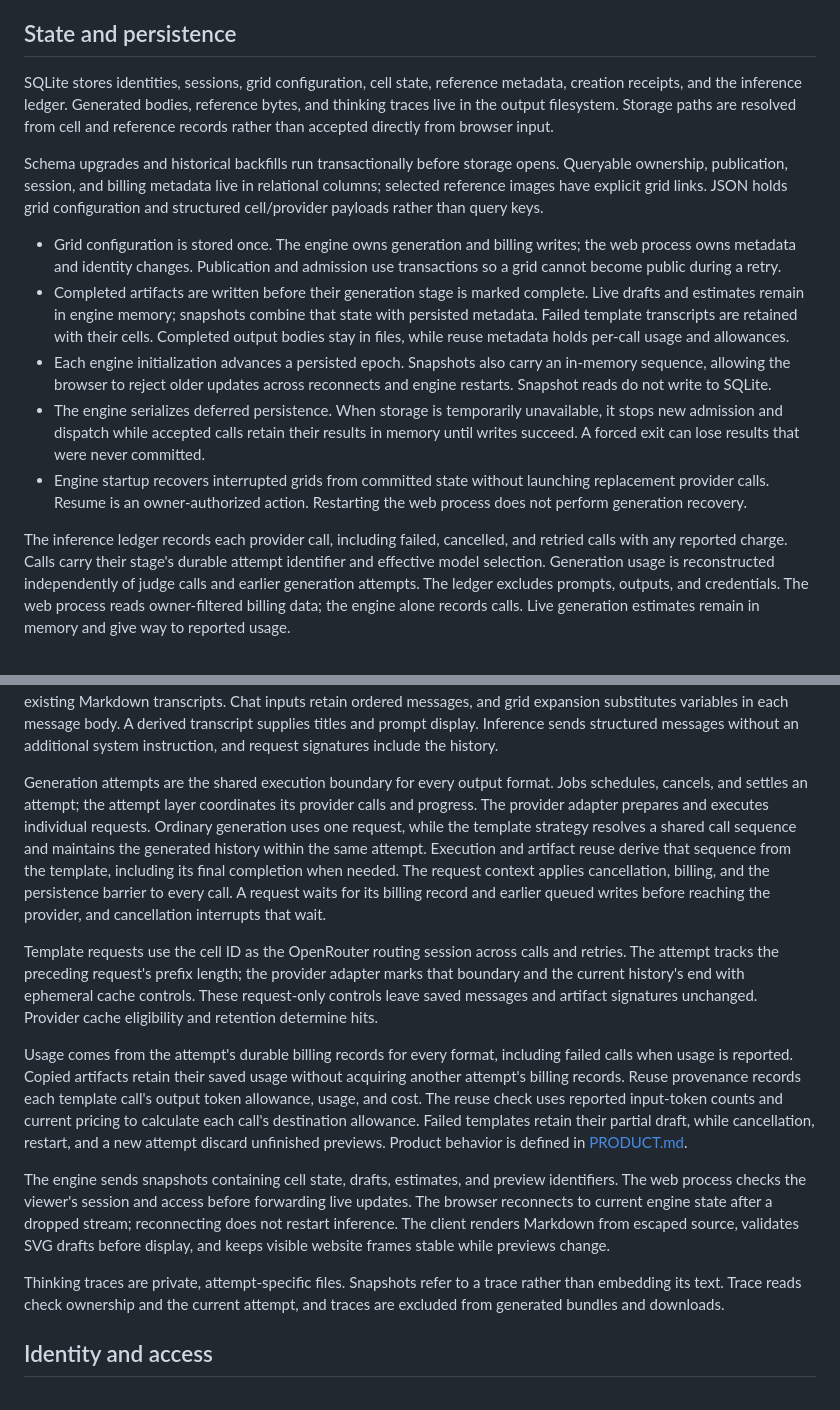
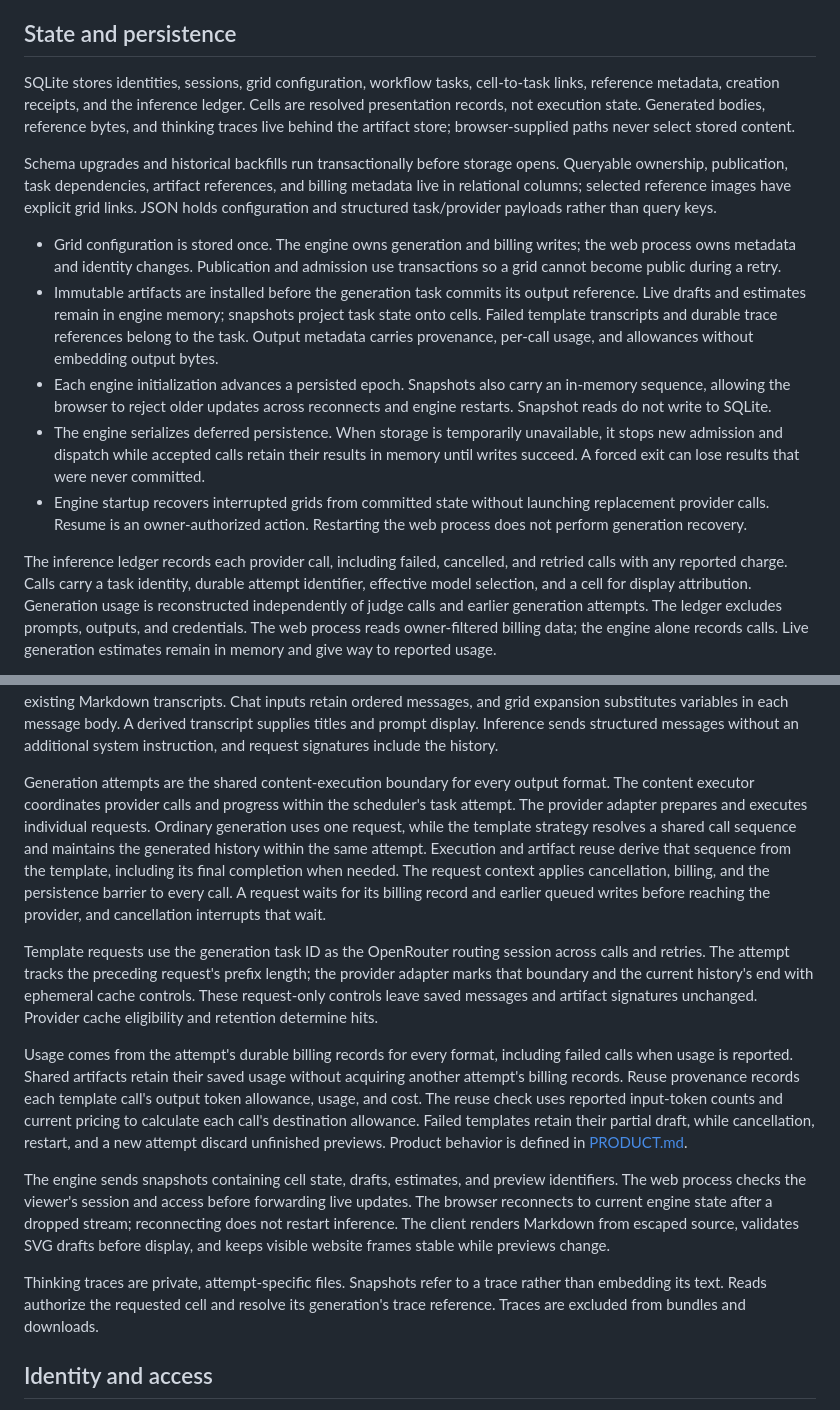
Before and after one commit to klntsky/slopgrid, a Markdown page: ARCHITECTURE.md, 2 parts joined by grey strips. GitHub-like rendering.

```diff
--- a/ARCHITECTURE.md
+++ b/ARCHITECTURE.md
@@ -44,25 +44,26 @@ are managed by that pipeline rather than application code.
 
 ## State and persistence
 
-SQLite stores identities, sessions, grid configuration, cell state, reference
-metadata, creation receipts, and the inference ledger. Generated bodies,
-reference bytes, and thinking traces live in the output filesystem. Storage
-paths are resolved from cell and reference records rather than accepted directly
-from browser input.
+SQLite stores identities, sessions, grid configuration, workflow tasks, cell-to-task
+links, reference metadata, creation receipts, and the inference ledger. Cells are
+resolved presentation records, not execution state. Generated bodies, reference
+bytes, and thinking traces live behind the artifact store; browser-supplied paths
+never select stored content.
 
 Schema upgrades and historical backfills run transactionally before storage opens.
-Queryable ownership, publication, session, and billing metadata live in relational
-columns; selected reference images have explicit grid links. JSON holds grid
-configuration and structured cell/provider payloads rather than query keys.
+Queryable ownership, publication, task dependencies, artifact references, and
+billing metadata live in relational columns; selected reference images have
+explicit grid links. JSON holds configuration and structured task/provider
+payloads rather than query keys.
 
 - Grid configuration is stored once. The engine owns generation and billing
   writes; the web process owns metadata and identity changes. Publication and
   admission use transactions so a grid cannot become public during a retry.
-- Completed artifacts are written before their generation stage is marked
-  complete. Live drafts and estimates remain in engine memory; snapshots combine
-  that state with persisted metadata. Failed template transcripts are retained
-  with their cells. Completed output bodies stay in files, while reuse metadata
-  holds per-call usage and allowances.
+- Immutable artifacts are installed before the generation task commits its output
+  reference. Live drafts and estimates remain in engine memory; snapshots project
+  task state onto cells. Failed template transcripts and durable trace references
+  belong to the task. Output metadata carries provenance, per-call usage, and
+  allowances without embedding output bytes.
 - Each engine initialization advances a persisted epoch. Snapshots also carry
   an in-memory sequence, allowing the browser to reject older updates across
   reconnects and engine restarts. Snapshot reads do not write to SQLite.
@@ -75,9 +76,10 @@ configuration and structured cell/provider payloads rather than query keys.
   Restarting the web process does not perform generation recovery.
 
 The inference ledger records each provider call, including failed, cancelled,
-and retried calls with any reported charge. Calls carry their stage's durable
-attempt identifier and effective model selection. Generation usage is
-reconstructed independently of judge calls and earlier generation attempts.
+and retried calls with any reported charge. Calls carry a task identity, durable
+attempt identifier, effective model selection, and a cell for display attribution.
+Generation usage is reconstructed independently of judge calls and earlier
+generation attempts.
 The ledger excludes prompts, outputs, and credentials. The web process reads
 owner-filtered billing data; the engine alone records calls. Live generation
 estimates remain in memory and give way to reported usage.
@@ -195,10 +204,10 @@ variables in each message body. A derived transcript supplies titles and prompt
 display. Inference sends structured messages without an additional system
 instruction, and request signatures include the history.
 
-Generation attempts are the shared execution boundary for every output format.
-Jobs schedules, cancels, and settles an attempt; the attempt layer coordinates
-its provider calls and progress. The provider adapter prepares and executes
-individual requests. Ordinary generation uses one request, while the template
+Generation attempts are the shared content-execution boundary for every output
+format. The content executor coordinates provider calls and progress within the
+scheduler's task attempt. The provider adapter prepares and executes individual
+requests. Ordinary generation uses one request, while the template
 strategy resolves a shared call sequence and maintains the generated history
 within the same attempt. Execution and artifact reuse derive that sequence from
 the template, including its final completion when needed. The request context
@@ -207,14 +216,14 @@ persistence barrier to every call. A request waits for its billing record and
 earlier queued writes before reaching the provider, and cancellation interrupts
 that wait.
 
-Template requests use the cell ID as the OpenRouter routing session across calls
-and retries. The attempt tracks the preceding request's prefix length; the
+Template requests use the generation task ID as the OpenRouter routing session
+across calls and retries. The attempt tracks the preceding request's prefix length; the
 provider adapter marks that boundary and the current history's end with ephemeral
 cache controls. These request-only controls leave saved messages and artifact
 signatures unchanged. Provider cache eligibility and retention determine hits.
 
 Usage comes from the attempt's durable billing records for every format,
-including failed calls when usage is reported. Copied artifacts retain their
+including failed calls when usage is reported. Shared artifacts retain their
 saved usage without acquiring another attempt's billing records. Reuse
 provenance records each template call's output token allowance, usage, and cost.
 The reuse check uses reported input-token counts and current pricing to calculate
@@ -231,8 +240,8 @@ Markdown from escaped source, validates SVG drafts before display, and keeps
 visible website frames stable while previews change.
 
 Thinking traces are private, attempt-specific files. Snapshots refer to a trace
-rather than embedding its text. Trace reads check ownership and the current
-attempt, and traces are excluded from generated bundles and downloads.
+rather than embedding its text. Reads authorize the requested cell and resolve its
+generation's trace reference. Traces are excluded from bundles and downloads.
 
 ## Identity and access
 
```
Also changed, not shown: other parts of ARCHITECTURE.md (+37 -28 lines).
